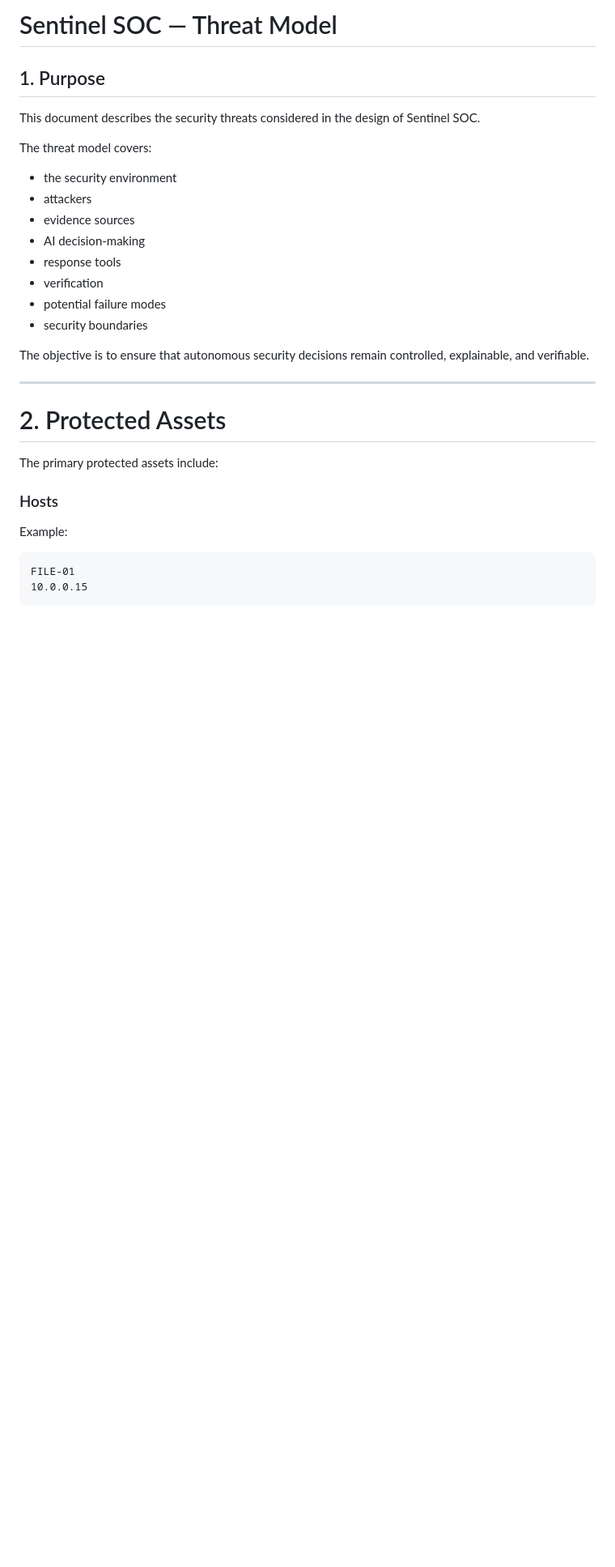
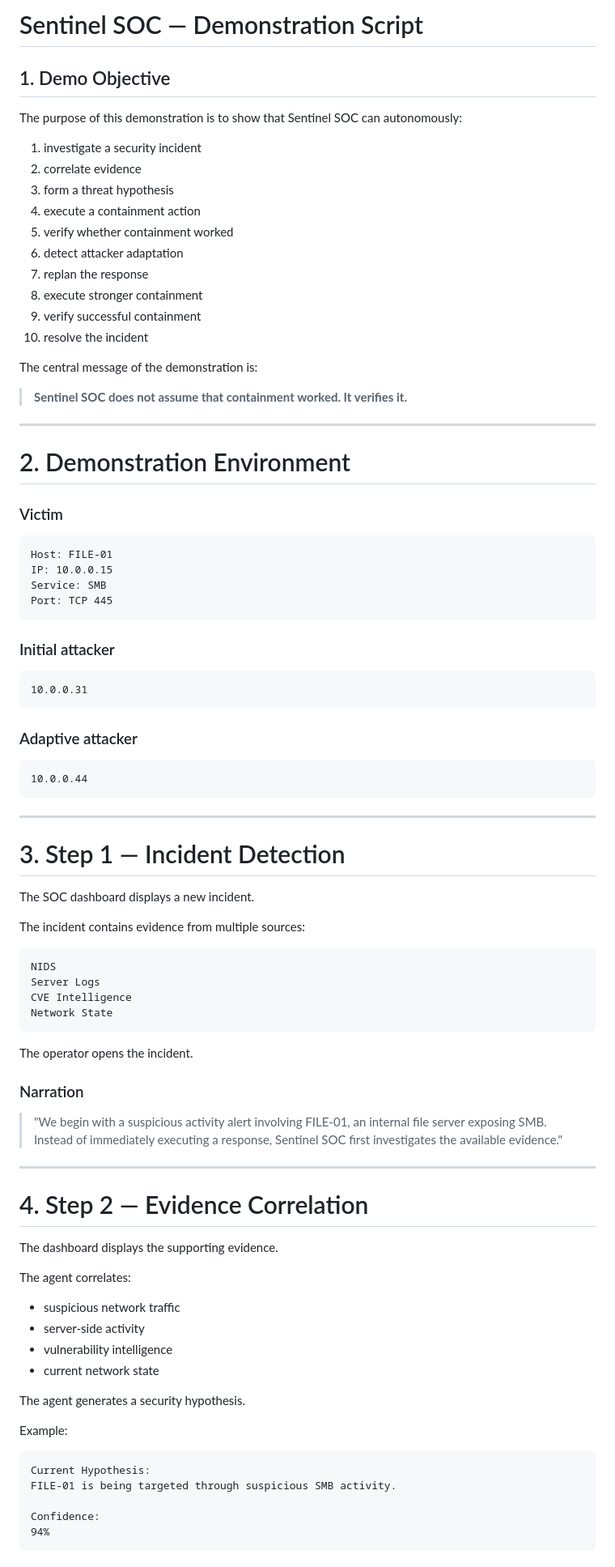
Before and after one commit to asoneinstein-design/Sentinel-SOC, a Markdown page: docs/demo_script.md, the part around one of its changes. Shown at 81% size. Drawn GitHub-style; blank space fills up the shorter version.

````diff
--- a/docs/demo_script.md
+++ b/docs/demo_script.md
@@ -1,34 +1,92 @@
-# Sentinel SOC — Threat Model
+# Sentinel SOC — Demonstration Script
 
-## 1. Purpose
+## 1. Demo Objective
 
-This document describes the security threats considered in the design of Sentinel SOC.
+The purpose of this demonstration is to show that Sentinel SOC can autonomously:
 
-The threat model covers:
+1. investigate a security incident
+2. correlate evidence
+3. form a threat hypothesis
+4. execute a containment action
+5. verify whether containment worked
+6. detect attacker adaptation
+7. replan the response
+8. execute stronger containment
+9. verify successful containment
+10. resolve the incident
 
-* the security environment
-* attackers
-* evidence sources
-* AI decision-making
-* response tools
-* verification
-* potential failure modes
-* security boundaries
+The central message of the demonstration is:
 
-The objective is to ensure that autonomous security decisions remain controlled, explainable, and verifiable.
+> **Sentinel SOC does not assume that containment worked. It verifies it.**
 
 ---
 
-# 2. Protected Assets
+# 2. Demonstration Environment
 
-The primary protected assets include:
+### Victim
 
-### Hosts
+```text
+Host: FILE-01
+IP: 10.0.0.15
+Service: SMB
+Port: TCP 445
+```
+
+### Initial attacker
+
+```text
+10.0.0.31
+```
+
+### Adaptive attacker
+
+```text
+10.0.0.44
+```
+
+---
+
+# 3. Step 1 — Incident Detection
+
+The SOC dashboard displays a new incident.
+
+The incident contains evidence from multiple sources:
+
+```text
+NIDS
+Server Logs
+CVE Intelligence
+Network State
+```
+
+The operator opens the incident.
+
+### Narration
+
+> "We begin with a suspicious activity alert involving FILE-01, an internal file server exposing SMB. Instead of immediately executing a response, Sentinel SOC first investigates the available evidence."
+
+---
+
+# 4. Step 2 — Evidence Correlation
+
+The dashboard displays the supporting evidence.
+
+The agent correlates:
+
+* suspicious network traffic
+* server-side activity
+* vulnerability intelligence
+* current network state
+
+The agent generates a security hypothesis.
 
 Example:
 
 ```text
-FILE-01
-10.0.0.15
+Current Hypothesis:
+FILE-01 is being targeted through suspicious SMB activity.
+
+Confidence:
+94%
 ```
 
````
Also changed, not shown: other parts of docs/demo_script.md (+219 -431 lines).
